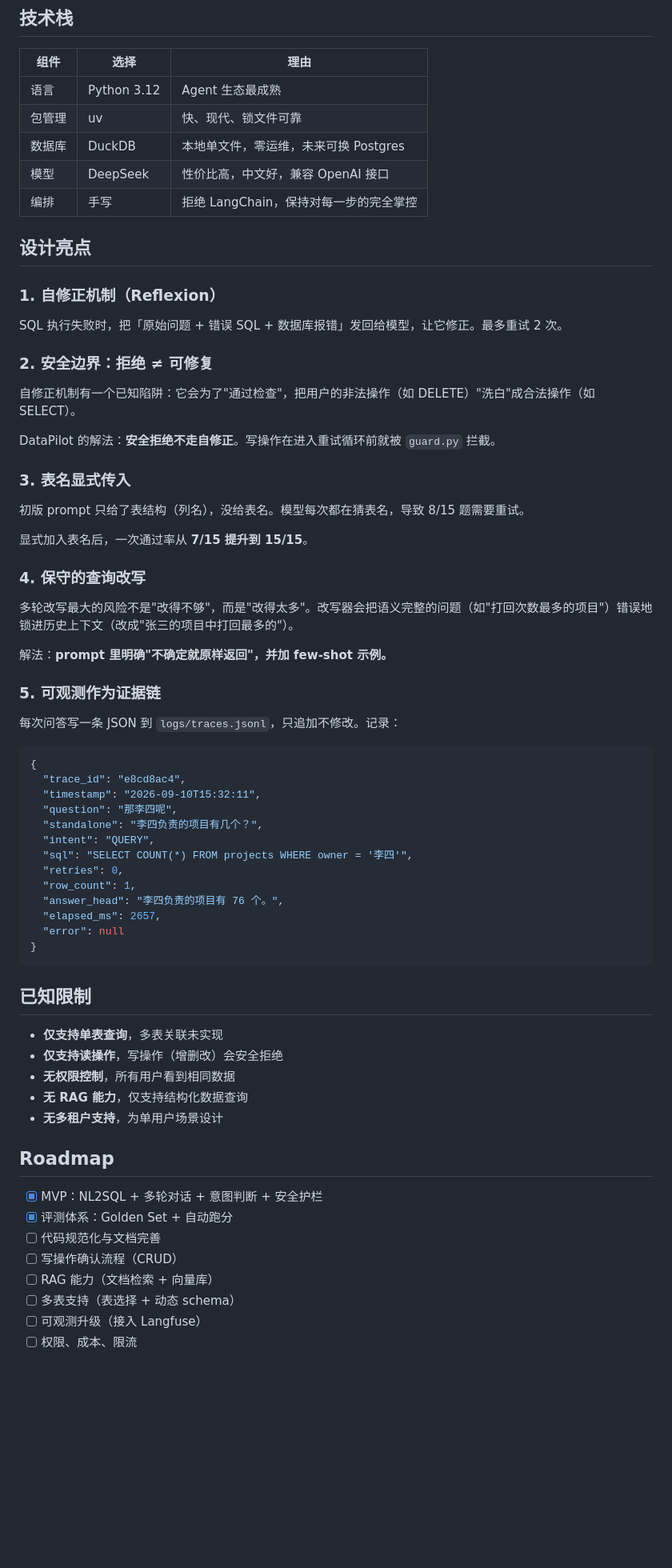
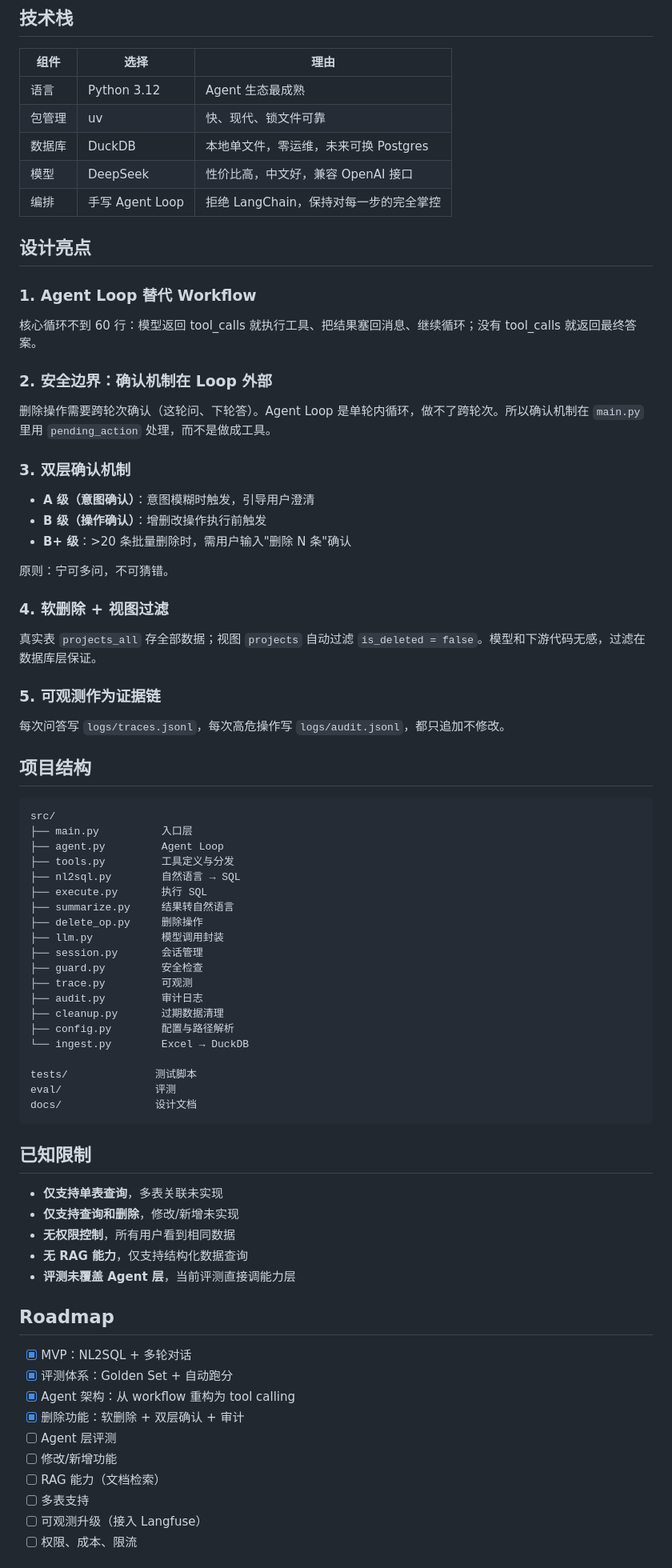
Before and after one commit to niannian-Gzh/GuiXu-DataPilot, a Markdown page: README.md, the part around one of its changes. Shown at 80% size. Drawn GitHub-style; blank space fills up the shorter version.

Commit message:
更新 README：反映 Agent 架构重构

````diff
--- a/README.md
+++ b/README.md
@@ -132,68 +156,77 @@ uv run python eval/run_eval.py
 | 包管理 | uv | 快、现代、锁文件可靠 |
 | 数据库 | DuckDB | 本地单文件，零运维，未来可换 Postgres |
 | 模型 | DeepSeek | 性价比高，中文好，兼容 OpenAI 接口 |
-| 编排 | 手写 | 拒绝 LangChain，保持对每一步的完全掌控 |
+| 编排 | 手写 Agent Loop | 拒绝 LangChain，保持对每一步的完全掌控 |
 
 ## 设计亮点
 
-### 1. 自修正机制（Reflexion）
+### 1. Agent Loop 替代 Workflow
 
-SQL 执行失败时，把「原始问题 + 错误 SQL + 数据库报错」发回给模型，让它修正。最多重试 2 次。
+核心循环不到 60 行：模型返回 tool_calls 就执行工具、把结果塞回消息、继续循环；没有 tool_calls 就返回最终答案。
 
-### 2. 安全边界：拒绝 ≠ 可修复
+### 2. 安全边界：确认机制在 Loop 外部
 
-自修正机制有一个已知陷阱：它会为了"通过检查"，把用户的非法操作（如 DELETE）"洗白"成合法操作（如 SELECT）。
+删除操作需要跨轮次确认（这轮问、下轮答）。Agent Loop 是单轮内循环，做不了跨轮次。所以确认机制在 `main.py` 里用 `pending_action` 处理，而不是做成工具。
 
-DataPilot 的解法：**安全拒绝不走自修正**。写操作在进入重试循环前就被 `guard.py` 拦截。
+### 3. 双层确认机制
 
-### 3. 表名显式传入
+- **A 级（意图确认）**：意图模糊时触发，引导用户澄清
+- **B 级（操作确认）**：增删改操作执行前触发
+- **B+ 级**：>20 条批量删除时，需用户输入"删除 N 条"确认
 
-初版 prompt 只给了表结构（列名），没给表名。模型每次都在猜表名，导致 8/15 题需要重试。
+原则：宁可多问，不可猜错。
 
-显式加入表名后，一次通过率从 **7/15 提升到 15/15**。
+### 4. 软删除 + 视图过滤
 
-### 4. 保守的查询改写
-
-多轮改写最大的风险不是"改得不够"，而是"改得太多"。改写器会把语义完整的问题（如"打回次数最多的项目"）错误地锁进历史上下文（改成"张三的项目中打回最多的"）。
-
-解法：**prompt 里明确"不确定就原样返回"，并加 few-shot 示例。**
+真实表 `projects_all` 存全部数据；视图 `projects` 自动过滤 `is_deleted = false`。模型和下游代码无感，过滤在数据库层保证。
 
 ### 5. 可观测作为证据链
 
-每次问答写一条 JSON 到 `logs/traces.jsonl`，只追加不修改。记录：
+每次问答写 `logs/traces.jsonl`，每次高危操作写 `logs/audit.jsonl`，都只追加不修改。
 
-```json
-{
-  "trace_id": "e8cd8ac4",
-  "timestamp": "2026-09-10T15:32:11",
-  "question": "那李四呢",
-  "standalone": "李四负责的项目有几个？",
-  "intent": "QUERY",
-  "sql": "SELECT COUNT(*) FROM projects WHERE owner = '李四'",
-  "retries": 0,
-  "row_count": 1,
-  "answer_head": "李四负责的项目有 76 个。",
-  "elapsed_ms": 2657,
-  "error": null
-}
+## 项目结构
+
+```
+src/
+├── main.py          入口层
+├── agent.py         Agent Loop
+├── tools.py         工具定义与分发
+├── nl2sql.py        自然语言 → SQL
+├── execute.py       执行 SQL
+├── summarize.py     结果转自然语言
+├── delete_op.py     删除操作
+├── llm.py           模型调用封装
+├── session.py       会话管理
+├── guard.py         安全检查
+├── trace.py         可观测
+├── audit.py         审计日志
+├── cleanup.py       过期数据清理
+├── config.py        配置与路径解析
+└── ingest.py        Excel → DuckDB
+
+tests/              测试脚本
+eval/               评测
+docs/               设计文档
 ```
 
 ## 已知限制
 
 - **仅支持单表查询**，多表关联未实现
-- **仅支持读操作**，写操作（增删改）会安全拒绝
+- **仅支持查询和删除**，修改/新增未实现
 - **无权限控制**，所有用户看到相同数据
 - **无 RAG 能力**，仅支持结构化数据查询
-- **无多租户支持**，为单用户场景设计
+- **评测未覆盖 Agent 层**，当前评测直接调能力层
 
 ## Roadmap
 
-- [x] MVP：NL2SQL + 多轮对话 + 意图判断 + 安全护栏
+- [x] MVP：NL2SQL + 多轮对话
 - [x] 评测体系：Golden Set + 自动跑分
-- [ ] 代码规范化与文档完善
-- [ ] 写操作确认流程（CRUD）
-- [ ] RAG 能力（文档检索 + 向量库）
-- [ ] 多表支持（表选择 + 动态 schema）
+- [x] Agent 架构：从 workflow 重构为 tool calling
+- [x] 删除功能：软删除 + 双层确认 + 审计
+- [ ] Agent 层评测
+- [ ] 修改/新增功能
+- [ ] RAG 能力（文档检索）
+- [ ] 多表支持
 - [ ] 可观测升级（接入 Langfuse）
 - [ ] 权限、成本、限流
 
````
Also changed, not shown: other parts of README.md (+53 -29 lines).
